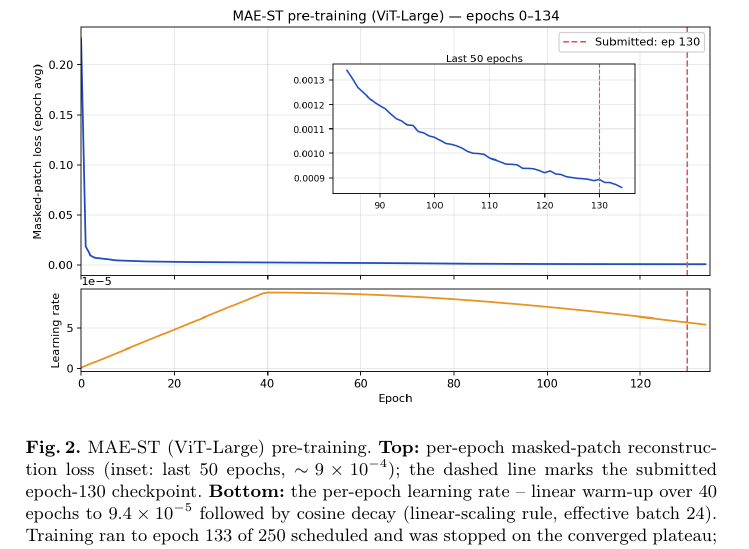
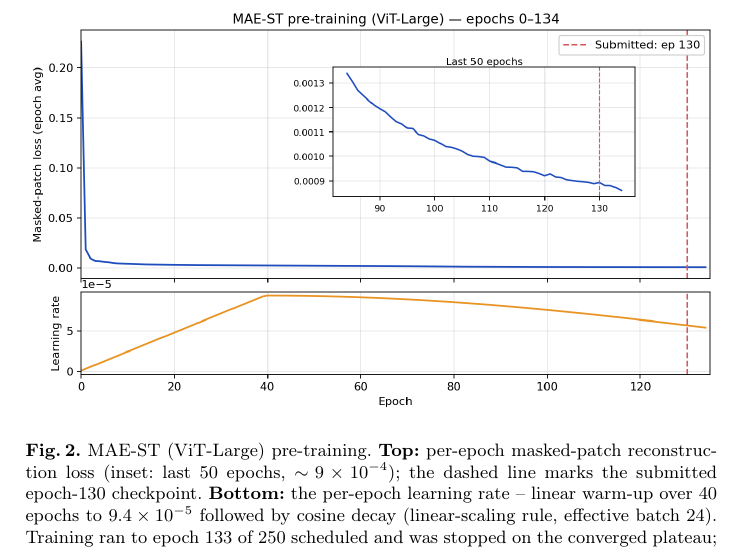
Before and after one commit to gautham-calico/cvpr-maest, a LaTeX paper (main.tex): part of page 8 of 12, cut so that both start at the same text. Compiled offline with pdfLaTeX.

Commit message:
page layout changes to page 8

```diff
--- a/main.tex
+++ b/main.tex
@@ -13,6 +13,7 @@
 \usepackage[T1]{fontenc}
 \usepackage{multirow}
 \usepackage{graphicx}
+\usepackage{float} % for [H] float placement (prevents float-only pages)
 \usepackage{booktabs}
 \usepackage{xcolor}
 \usepackage{amsmath}
@@ -436,7 +437,7 @@ decreases smoothly, while the learning rate follows the $40$-epoch linear warm-u
 to $9.4\times10^{-5}$ and the subsequent cosine decay. The submitted checkpoint
 (epoch $130$) sits on the converged plateau.
 
-\begin{figure}[htbp]
+\begin{figure}[H]
 \centering
 \includegraphics[width=\textwidth]{imgs/maest_v2_training_curve.png}
 \caption{MAE-ST (ViT-Large) pre-training. \textbf{Top:} per-epoch masked-patch
```
